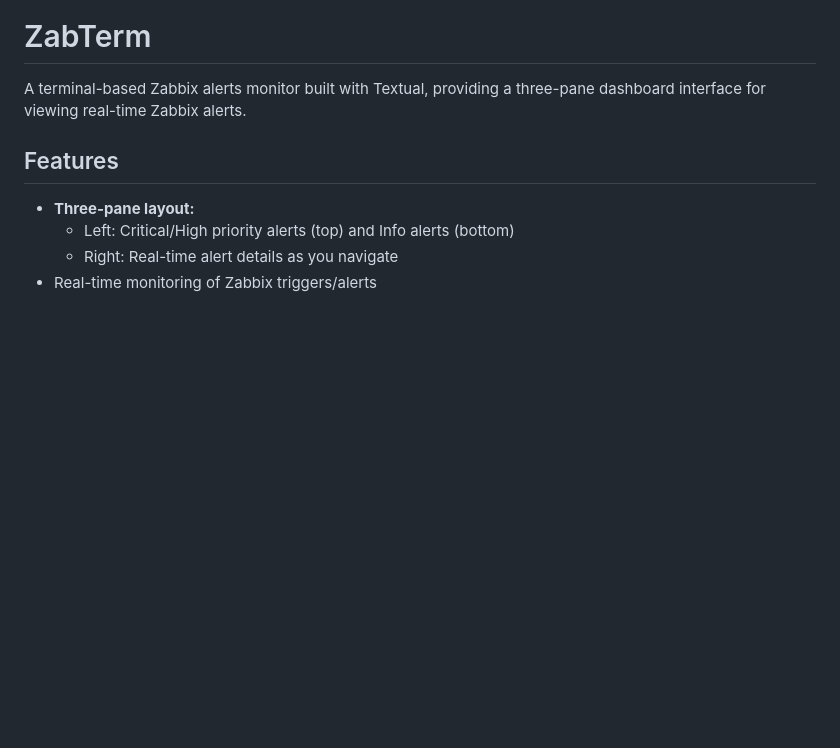
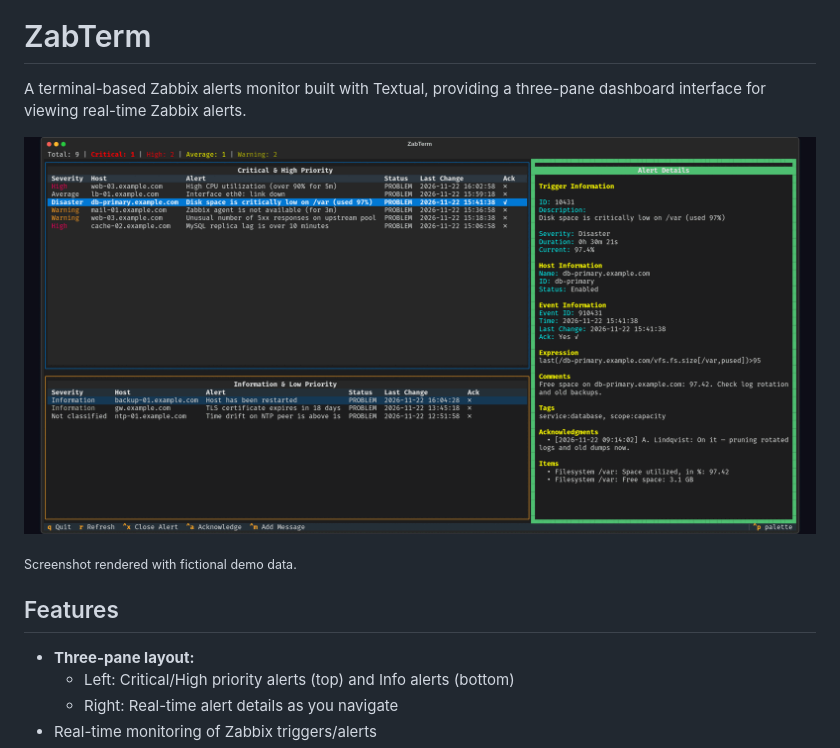
Before and after one commit to ekollof/zabterm, a Markdown page: README.md, the part around the change. Rendered like a GitHub page; pictures changed too: docs/screenshot.png (added); blank space fills up the shorter version.

Commit message:
Add screenshot to README
Rendered headlessly with fictional demo data so no real hosts or
alerts are visible.

```diff
--- a/README.md
+++ b/README.md
@@ -1,6 +1,10 @@
 # ZabTerm
 
 A terminal-based Zabbix alerts monitor built with Textual, providing a three-pane dashboard interface for viewing real-time Zabbix alerts.
+
+![ZabTerm screenshot](docs/screenshot.png)
+
+<sub>Screenshot rendered with fictional demo data.</sub>
 
 ## Features
 
```
